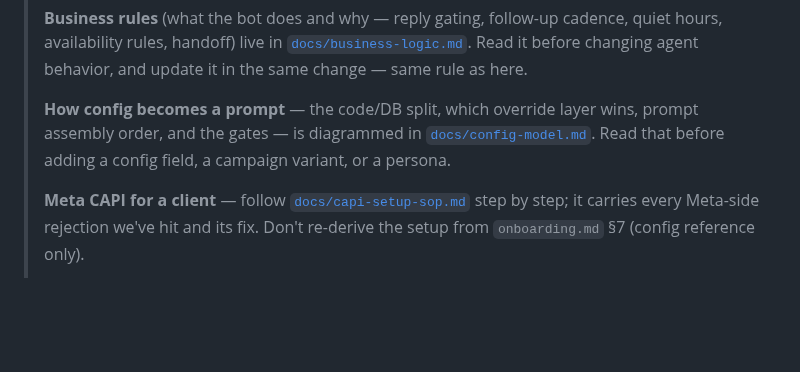
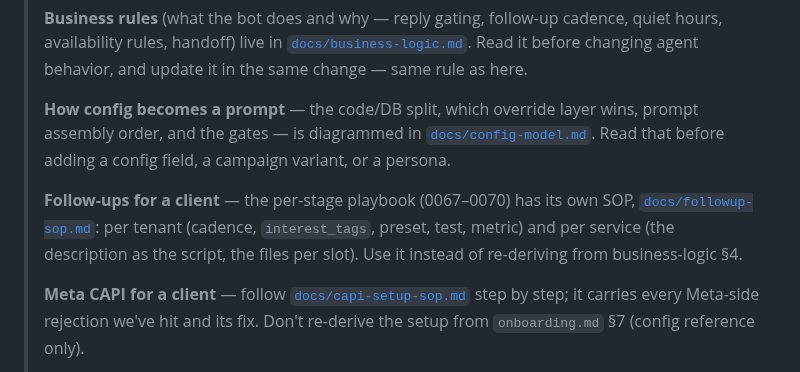
Before and after one commit to TheBotCrew-AI/thebotcrew, a Markdown page: CLAUDE.md, the part around the change. Drawn GitHub-style; blank space fills up the shorter version.

```diff
--- a/CLAUDE.md
+++ b/CLAUDE.md
@@ -11,6 +11,11 @@
 > **How config becomes a prompt** — the code/DB split, which override layer wins, prompt
 > assembly order, and the gates — is diagrammed in [`docs/config-model.md`](docs/config-model.md).
 > Read that before adding a config field, a campaign variant, or a persona.
+>
+> **Follow-ups for a client** — the per-stage playbook (0067–0070) has its own SOP,
+> [`docs/followup-sop.md`](docs/followup-sop.md): per tenant (cadence, `interest_tags`,
+> preset, test, metric) and per service (the description as the script, the files per slot).
+> Use it instead of re-deriving from business-logic §4.
 >
 > **Meta CAPI for a client** — follow [`docs/capi-setup-sop.md`](docs/capi-setup-sop.md)
 > step by step; it carries every Meta-side rejection we've hit and its fix. Don't re-derive
```
Also changed, not shown: docs/followup-sop.md (added, +228 -0 lines), docs/onboarding.md (+6 -23 lines).
